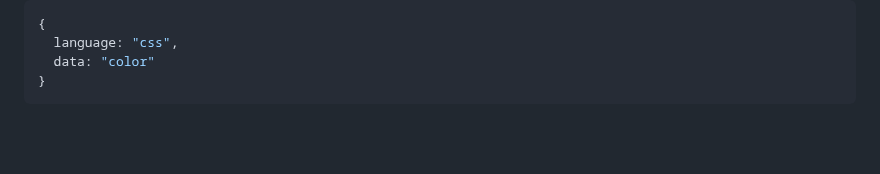
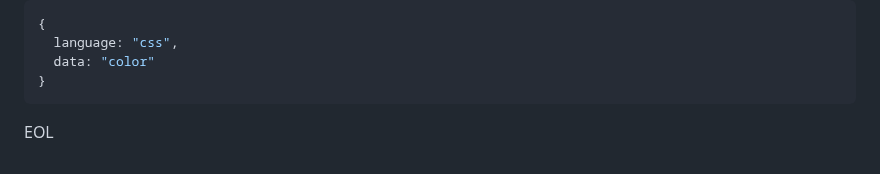
Before and after one commit to netizenorg/netitor, a Markdown page: README.md, the part around the change. GitHub-like rendering; blank space fills up the shorter version.

Commit message:
small change to test sub-modules

````diff
--- a/README.md
+++ b/README.md
@@ -402,3 +402,5 @@ The `nfo` property will contain an object with educational/reference information
   data: "color"
 }
 ```
+
+EOL
````
